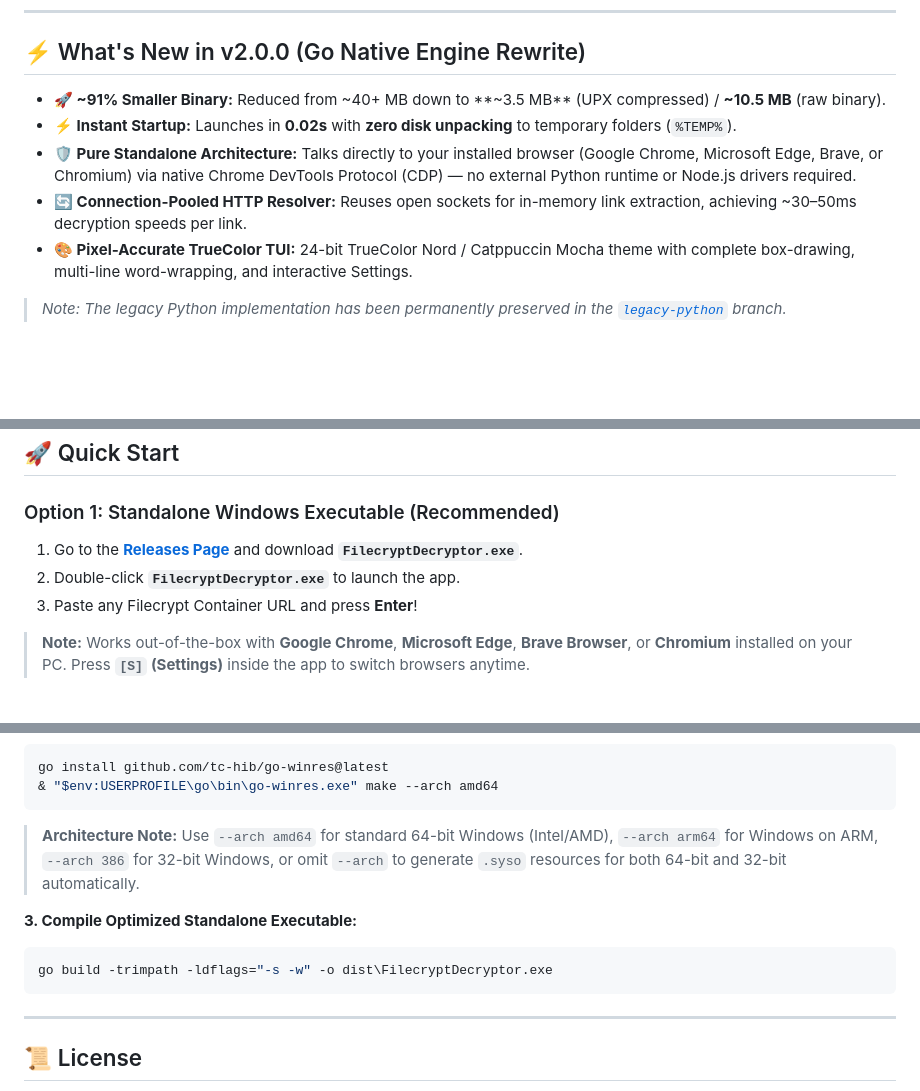
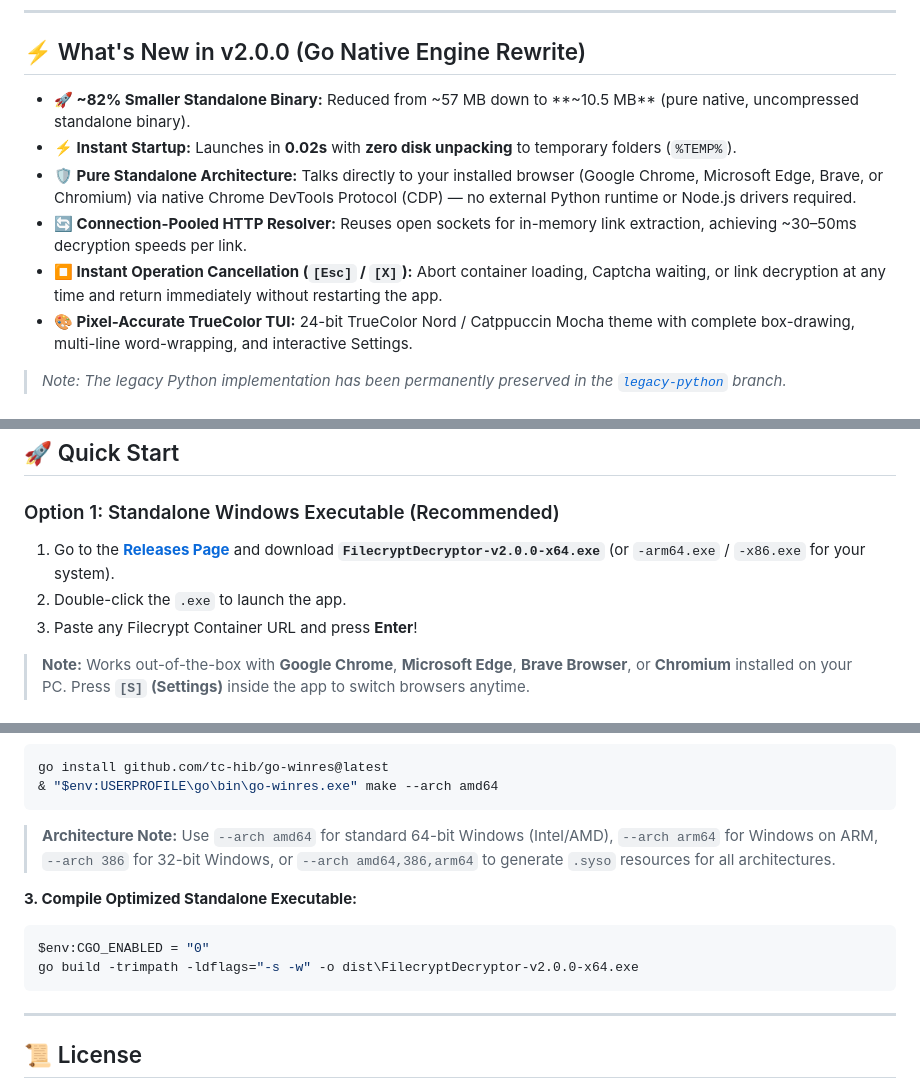
Before and after one commit to ArvindSaini978/Filecrypt-Decryptor, a Markdown page: README.md, 3 parts joined by grey strips. Drawn GitHub-style; blank space fills up the shorter version.

````diff
--- a/README.md
+++ b/README.md
@@ -27,10 +25,11 @@
 
 ## ⚡ What's New in v2.0.0 (Go Native Engine Rewrite)
 
-- **🚀 ~91% Smaller Binary:** Reduced from ~40+ MB down to **~3.5 MB** (UPX compressed) / **~10.5 MB** (raw binary).
+- **🚀 ~82% Smaller Standalone Binary:** Reduced from ~57 MB down to **~10.5 MB** (pure native, uncompressed standalone binary).
 - **⚡ Instant Startup:** Launches in **0.02s** with **zero disk unpacking** to temporary folders (`%TEMP%`).
 - **🛡️ Pure Standalone Architecture:** Talks directly to your installed browser (Google Chrome, Microsoft Edge, Brave, or Chromium) via native Chrome DevTools Protocol (CDP) — no external Python runtime or Node.js drivers required.
 - **🔄 Connection-Pooled HTTP Resolver:** Reuses open sockets for in-memory link extraction, achieving ~30–50ms decryption speeds per link.
+- **⏹️ Instant Operation Cancellation (`[Esc]` / `[X]`):** Abort container loading, Captcha waiting, or link decryption at any time and return immediately without restarting the app.
 - **🎨 Pixel-Accurate TrueColor TUI:** 24-bit TrueColor Nord / Catppuccin Mocha theme with complete box-drawing, multi-line word-wrapping, and interactive Settings.
 
 > *Note: The legacy Python implementation has been permanently preserved in the [`legacy-python`](https://github.com/ArvindSaini978/Filecrypt-Decryptor/tree/legacy-python) branch.*
@@ -51,8 +50,8 @@
 ## 🚀 Quick Start
 
 ### Option 1: Standalone Windows Executable (Recommended)
-1. Go to the [**Releases Page**](https://github.com/ArvindSaini978/Filecrypt-Decryptor/releases/latest) and download **`FilecryptDecryptor.exe`**.
-2. Double-click **`FilecryptDecryptor.exe`** to launch the app.
+1. Go to the [**Releases Page**](https://github.com/ArvindSaini978/Filecrypt-Decryptor/releases/latest) and download **`FilecryptDecryptor-v2.0.0-x64.exe`** (or `-arm64.exe` / `-x86.exe` for your system).
+2. Double-click the `.exe` to launch the app.
 3. Paste any Filecrypt Container URL and press **Enter**!
 > **Note:** Works out-of-the-box with **Google Chrome**, **Microsoft Edge**, **Brave Browser**, or **Chromium** installed on your PC. Press **`[S]` (Settings)** inside the app to switch browsers anytime.
 
@@ -94,11 +94,12 @@ go mod tidy
 go install github.com/tc-hib/go-winres@latest
 & "$env:USERPROFILE\go\bin\go-winres.exe" make --arch amd64
 ```
-> **Architecture Note:** Use `--arch amd64` for standard 64-bit Windows (Intel/AMD), `--arch arm64` for Windows on ARM, `--arch 386` for 32-bit Windows, or omit `--arch` to generate `.syso` resources for both 64-bit and 32-bit automatically.
+> **Architecture Note:** Use `--arch amd64` for standard 64-bit Windows (Intel/AMD), `--arch arm64` for Windows on ARM, `--arch 386` for 32-bit Windows, or `--arch amd64,386,arm64` to generate `.syso` resources for all architectures.
 
 **3. Compile Optimized Standalone Executable:**
 ```powershell
-go build -trimpath -ldflags="-s -w" -o dist\FilecryptDecryptor.exe
+$env:CGO_ENABLED = "0"
+go build -trimpath -ldflags="-s -w" -o dist\FilecryptDecryptor-v2.0.0-x64.exe
 ```
 
 ---
````
Also changed, not shown: other parts of README.md (+3 -4 lines), assets/preview_1.png (added), assets/preview_2.png (added), 1 other file.
